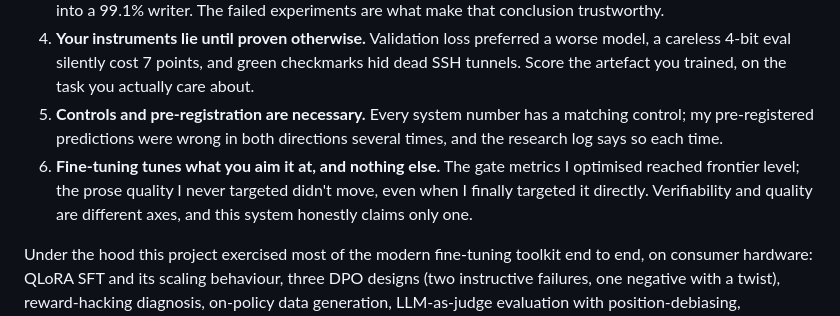
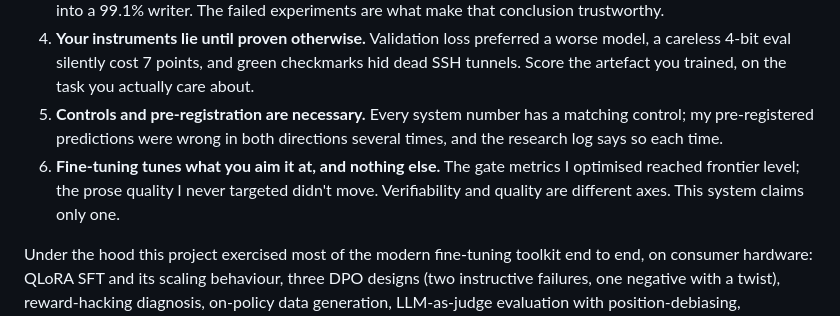
Before and after one commit to rohanz/rohan, a Markdown page: projects/quantlab-analyst.md, the part around the change. Rendered like a GitHub page.

Commit message:
Tighten learning #6; keep self-deception hyphenated
Co-Authored-By: Claude Fable 5 <noreply@anthropic.com>
Claude-Session: https://claude.ai/code/session_015LG6eeqckYN7sMPV2g64Td

```diff
--- a/projects/quantlab-analyst.md
+++ b/projects/quantlab-analyst.md
@@ -128,7 +128,7 @@ The final production pair is v6 (writes) and v5 (repairs), with the gate between
 3. **Precision needed scale × data.** Size alone helped a little. Size plus a bigger corpus converted a 95% writer into a 99.1% writer. The failed experiments are what make that conclusion trustworthy.
 4. **Your instruments lie until proven otherwise.** Validation loss preferred a worse model, a careless 4-bit eval silently cost 7 points, and green checkmarks hid dead SSH tunnels. Score the artefact you trained, on the task you actually care about.
 5. **Controls and pre-registration are necessary.** Every system number has a matching control; my pre-registered predictions were wrong in both directions several times, and the research log says so each time.
-6. **Fine-tuning tunes what you aim it at, and nothing else.** The gate metrics I optimised reached frontier level; the prose quality I never targeted didn't move, even when I finally targeted it directly. Verifiability and quality are different axes, and this system honestly claims only one.
+6. **Fine-tuning tunes what you aim it at, and nothing else.** The gate metrics I optimised reached frontier level; the prose quality I never targeted didn't move. Verifiability and quality are different axes. This system claims only one.
 
 Under the hood this project exercised most of the modern fine-tuning toolkit end to end, on consumer hardware: QLoRA SFT and its scaling behaviour, three DPO designs (two instructive failures, one negative with a twist), <span class="gloss-term" data-gloss="When a model optimises a loophole in the metric instead of the goal, like citing fewer numbers so fewer can be wrong.">reward-hacking</span> diagnosis, <span class="gloss-term" data-gloss="Building training data from the model's own outputs, so the examples match what it actually writes rather than an idealised style.">on-policy data generation</span>, <span class="gloss-term" data-gloss="Using a third model to blind-compare outputs. Judges prefer whichever answer they read first, so every comparison is run twice with positions swapped.">LLM-as-judge</span> evaluation with position-debiasing, quantization-aware measurement, and importance-matrix compression. Each choice is documented with the evidence that forced it.
 
```
